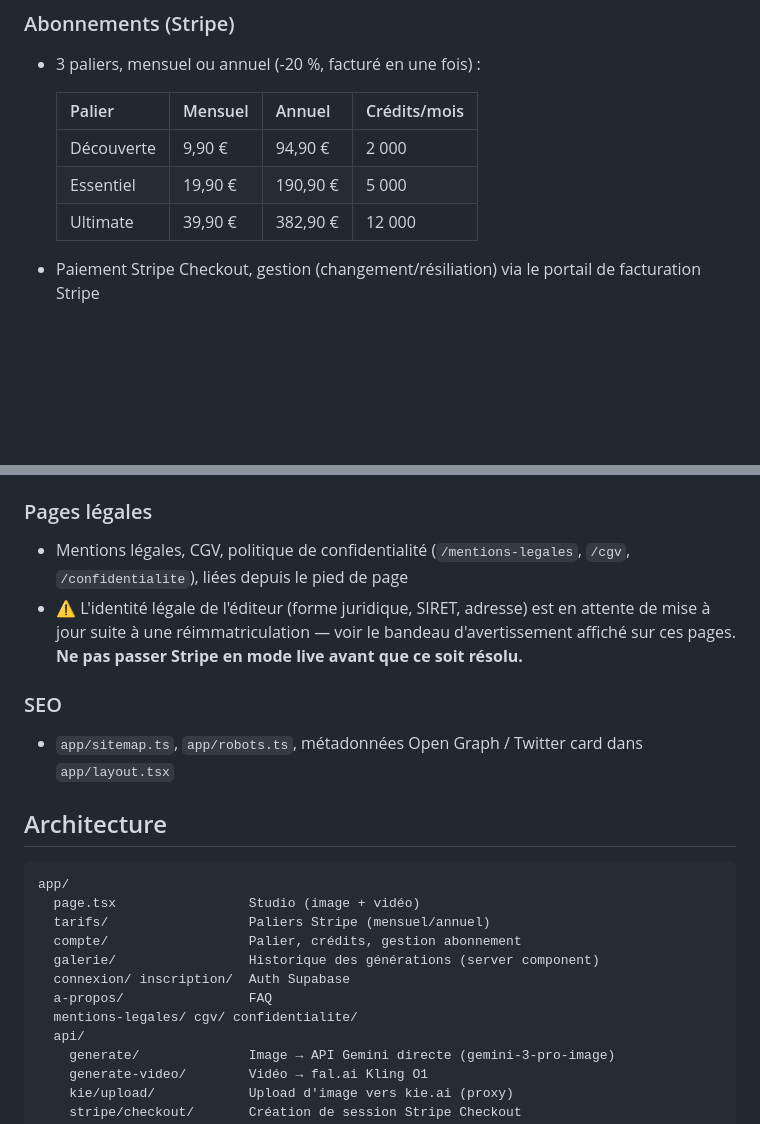
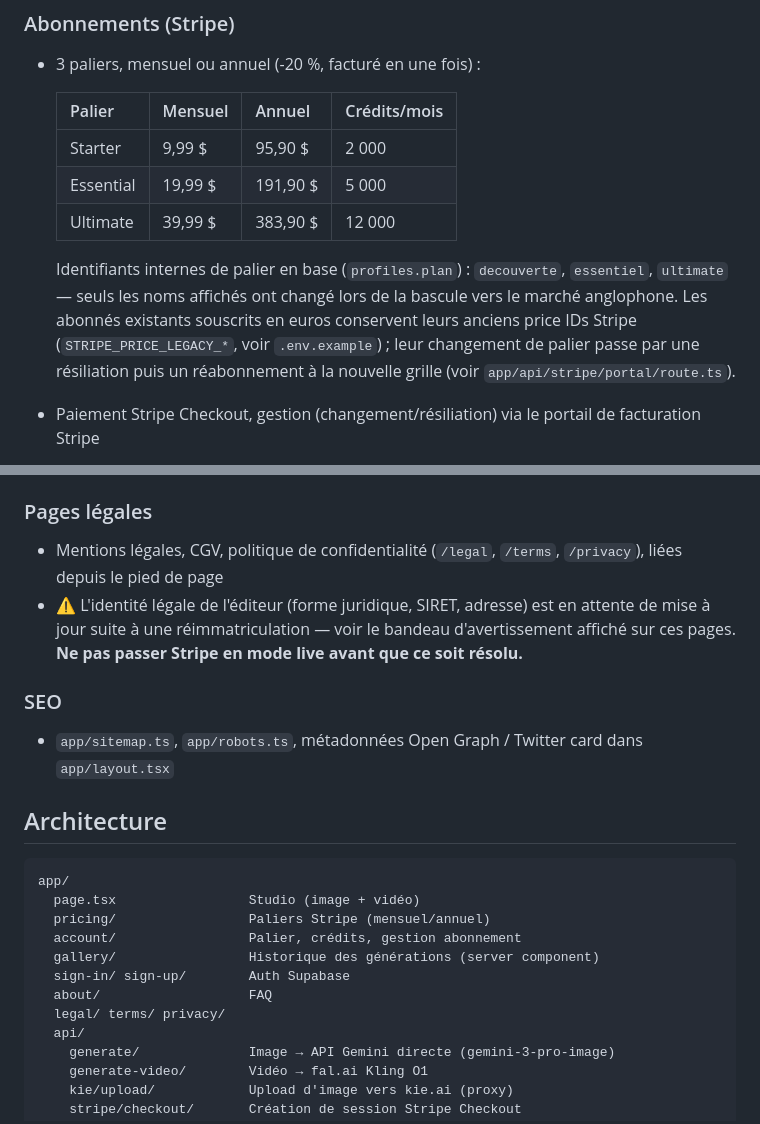
Before and after one commit to mathis1812/FAKE-IT-, a Markdown page: README.md, 2 parts joined by grey strips. Drawn GitHub-style; blank space fills up the shorter version.

Commit message:
docs: fix README facts stale since the anglophone switch
Euro pricing grid, old plan names, old route folder names, and links to
the old French legal page paths were all still describing the
pre-switch site. Updated to the current USD grid, Starter/Essential/
Ultimate names, actual app/ folder names, and /legal /terms /privacy
links; noted that internal plan ids stay decouverte/essentiel/ultimate
in the database.

````diff
--- a/README.md
+++ b/README.md
@@ -48,9 +48,16 @@ Tailwind CSS. Fond animé **DotField** (React Bits).
 
   | Palier | Mensuel | Annuel | Crédits/mois |
   | --- | --- | --- | --- |
-  | Découverte | 9,90 € | 94,90 € | 2 000 |
-  | Essentiel | 19,90 € | 190,90 € | 5 000 |
-  | Ultimate | 39,90 € | 382,90 € | 12 000 |
+  | Starter | 9,99 $ | 95,90 $ | 2 000 |
+  | Essential | 19,99 $ | 191,90 $ | 5 000 |
+  | Ultimate | 39,99 $ | 383,90 $ | 12 000 |
+
+  Identifiants internes de palier en base (`profiles.plan`) : `decouverte`,
+  `essentiel`, `ultimate` — seuls les noms affichés ont changé lors de la
+  bascule vers le marché anglophone. Les abonnés existants souscrits en euros
+  conservent leurs anciens price IDs Stripe (`STRIPE_PRICE_LEGACY_*`, voir
+  `.env.example`) ; leur changement de palier passe par une résiliation puis
+  un réabonnement à la nouvelle grille (voir `app/api/stripe/portal/route.ts`).
 
 - Paiement Stripe Checkout, gestion (changement/résiliation) via le portail
   de facturation Stripe
@@ -65,8 +72,8 @@ Tailwind CSS. Fond animé **DotField** (React Bits).
   serveur (`service_role`)
 
 ### Pages légales
-- Mentions légales, CGV, politique de confidentialité (`/mentions-legales`,
-  `/cgv`, `/confidentialite`), liées depuis le pied de page
+- Mentions légales, CGV, politique de confidentialité (`/legal`,
+  `/terms`, `/privacy`), liées depuis le pied de page
 - ⚠️ L'identité légale de l'éditeur (forme juridique, SIRET, adresse) est en
   attente de mise à jour suite à une réimmatriculation — voir le bandeau
   d'avertissement affiché sur ces pages. **Ne pas passer Stripe en mode live
@@ -81,12 +88,12 @@ Tailwind CSS. Fond animé **DotField** (React Bits).
 ```
 app/
   page.tsx                 Studio (image + vidéo)
-  tarifs/                  Paliers Stripe (mensuel/annuel)
-  compte/                  Palier, crédits, gestion abonnement
-  galerie/                 Historique des générations (server component)
-  connexion/ inscription/  Auth Supabase
-  a-propos/                FAQ
-  mentions-legales/ cgv/ confidentialite/
+  pricing/                 Paliers Stripe (mensuel/annuel)
+  account/                 Palier, crédits, gestion abonnement
+  gallery/                 Historique des générations (server component)
+  sign-in/ sign-up/        Auth Supabase
+  about/                   FAQ
+  legal/ terms/ privacy/
   api/
     generate/              Image → API Gemini directe (gemini-3-pro-image)
     generate-video/        Vidéo → fal.ai Kling O1
````
